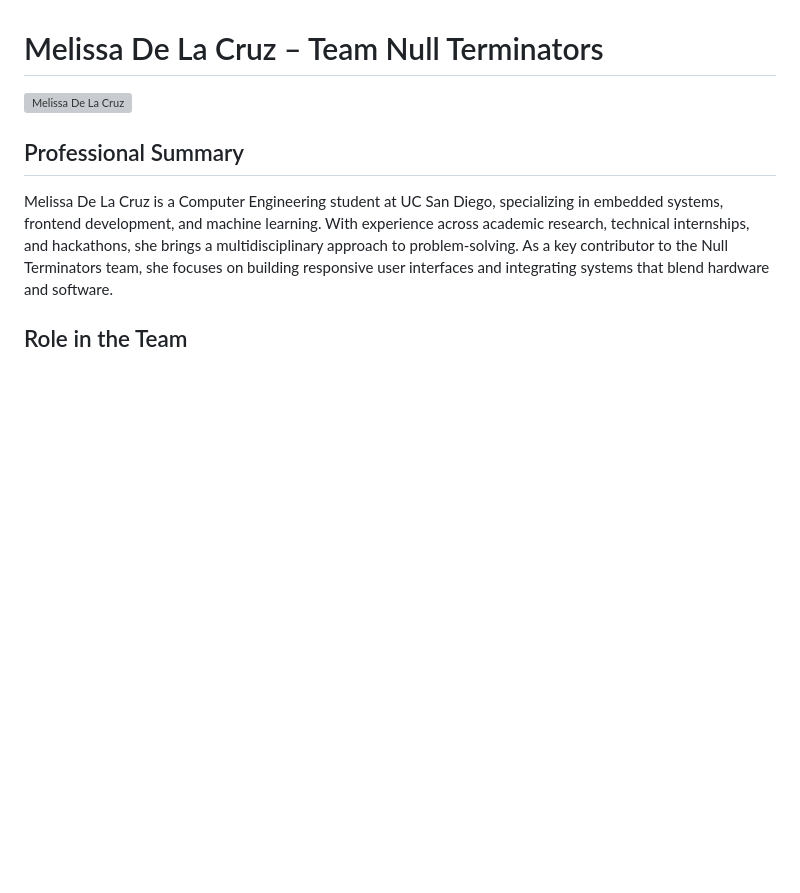
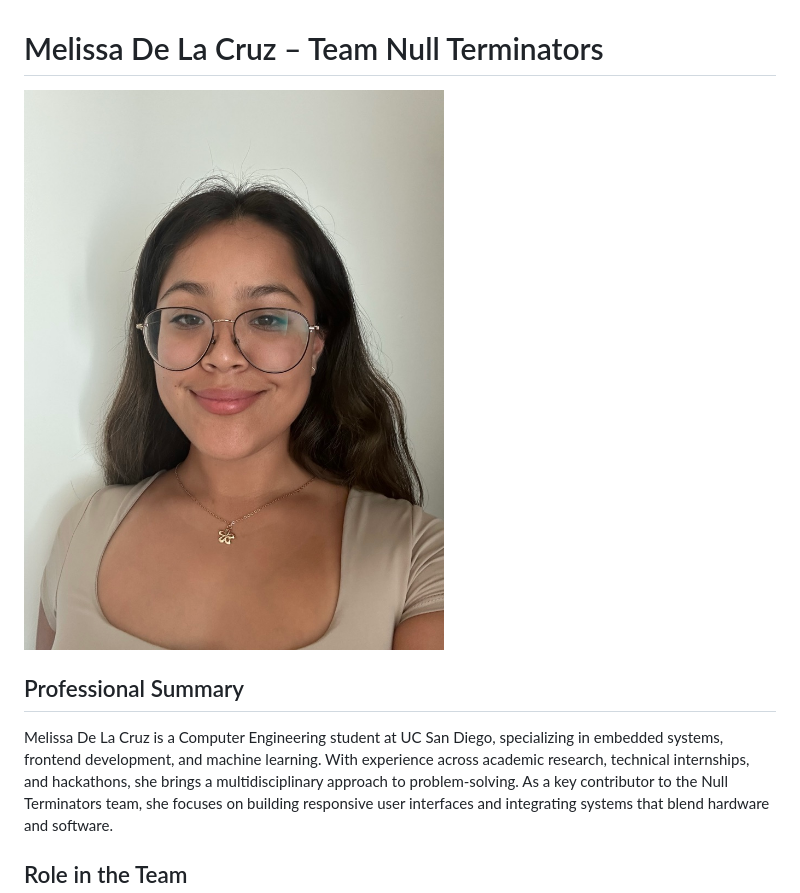
Before and after one commit to melissadelacruz/Melissas-Webpage, a Markdown page: README.md, the part around the change. GitHub-like rendering; pictures changed too: selfie.jpeg (added); blank space fills up the shorter version; grey boxes are pictures that could not be loaded.

Commit message:
finished page

```diff
--- a/README.md
+++ b/README.md
@@ -1,6 +1,6 @@
 # Melissa De La Cruz – Team Null Terminators
 
-![Melissa De La Cruz](./assets/melissa-profile.jpg)
+![Melissa De La Cruz](selfie.jpeg)
 
 ## Professional Summary
 Melissa De La Cruz is a Computer Engineering student at UC San Diego, specializing in embedded systems, frontend development, and machine learning. With experience across academic research, technical internships, and hackathons, she brings a multidisciplinary approach to problem-solving. As a key contributor to the Null Terminators team, she focuses on building responsive user interfaces and integrating systems that blend hardware and software.
```
